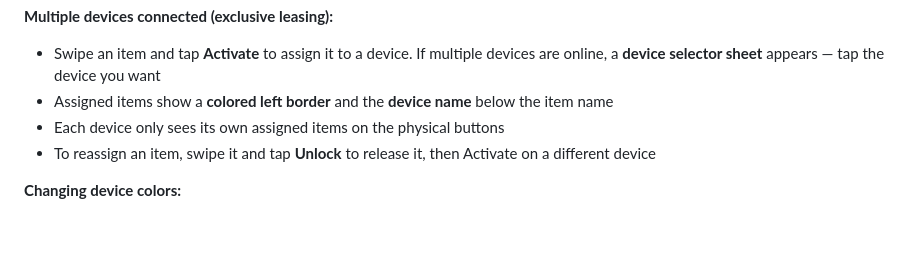
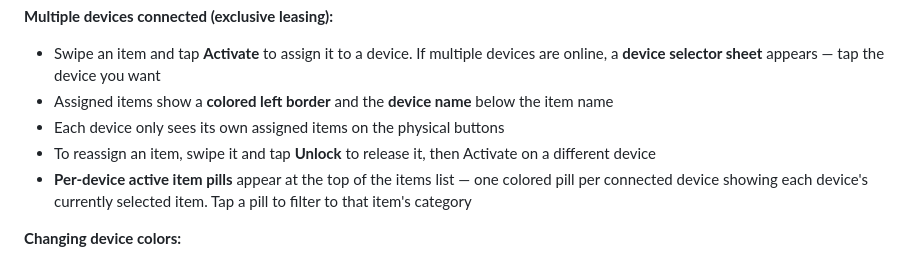
Before and after one commit to roger6272/trackwise, a Markdown page: docs/USER_GUIDE.md, the part around the change. Drawn GitHub-style; blank space fills up the shorter version.

```diff
--- a/docs/USER_GUIDE.md
+++ b/docs/USER_GUIDE.md
@@ -532,6 +532,7 @@ You can pair multiple Traxelos One devices to your account. When **two or more d
 - Assigned items show a **colored left border** and the **device name** below the item name
 - Each device only sees its own assigned items on the physical buttons
 - To reassign an item, swipe it and tap **Unlock** to release it, then Activate on a different device
+- **Per-device active item pills** appear at the top of the items list — one colored pill per connected device showing each device's currently selected item. Tap a pill to filter to that item's category
 
 **Changing device colors:**
 - Go to **Paired Devices** page
```
Also changed, not shown: docs/DATA_FLOW.md (+54 -0 lines), docs/TROUBLESHOOTING.md (+11 -0 lines).
